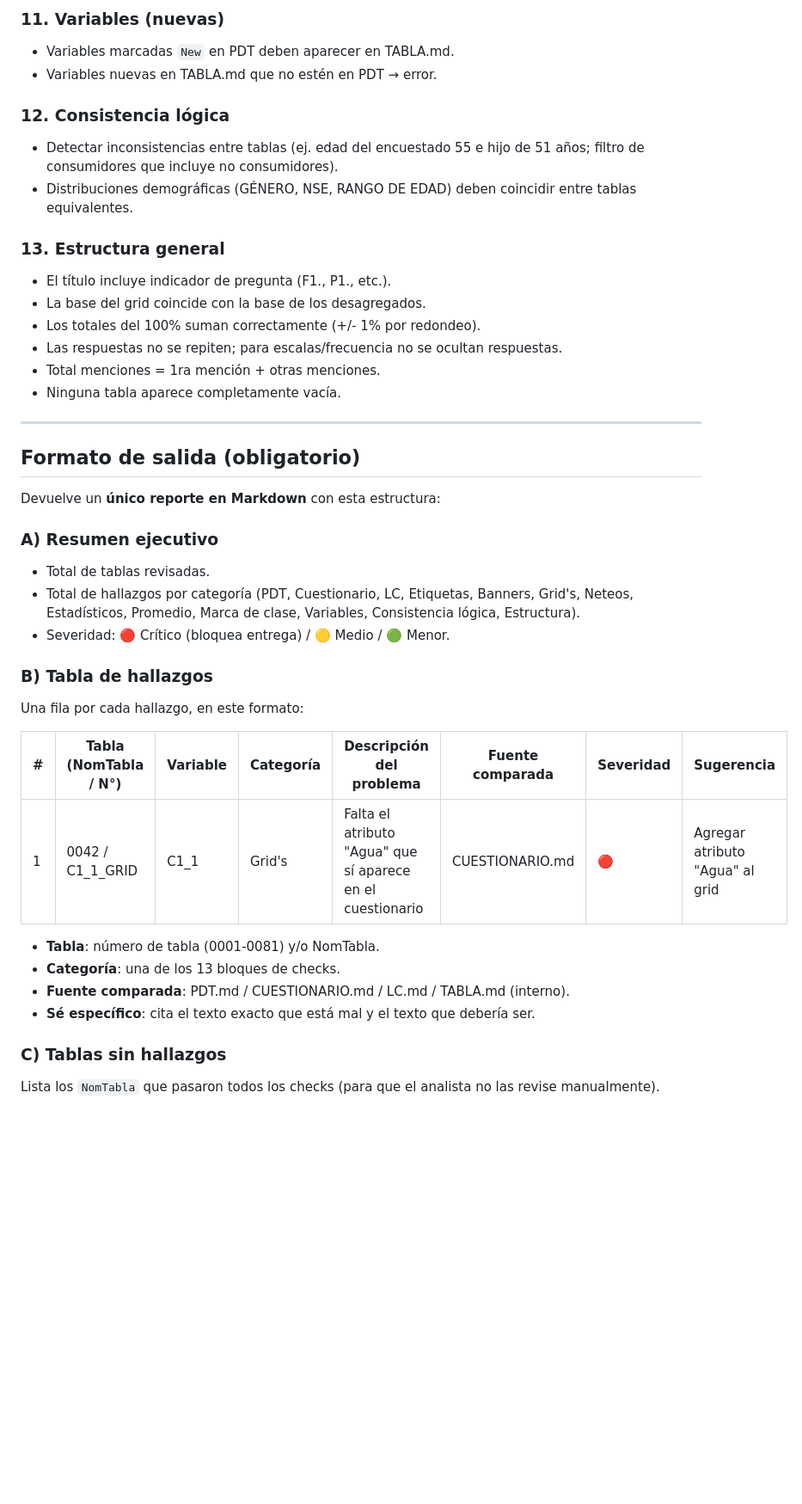
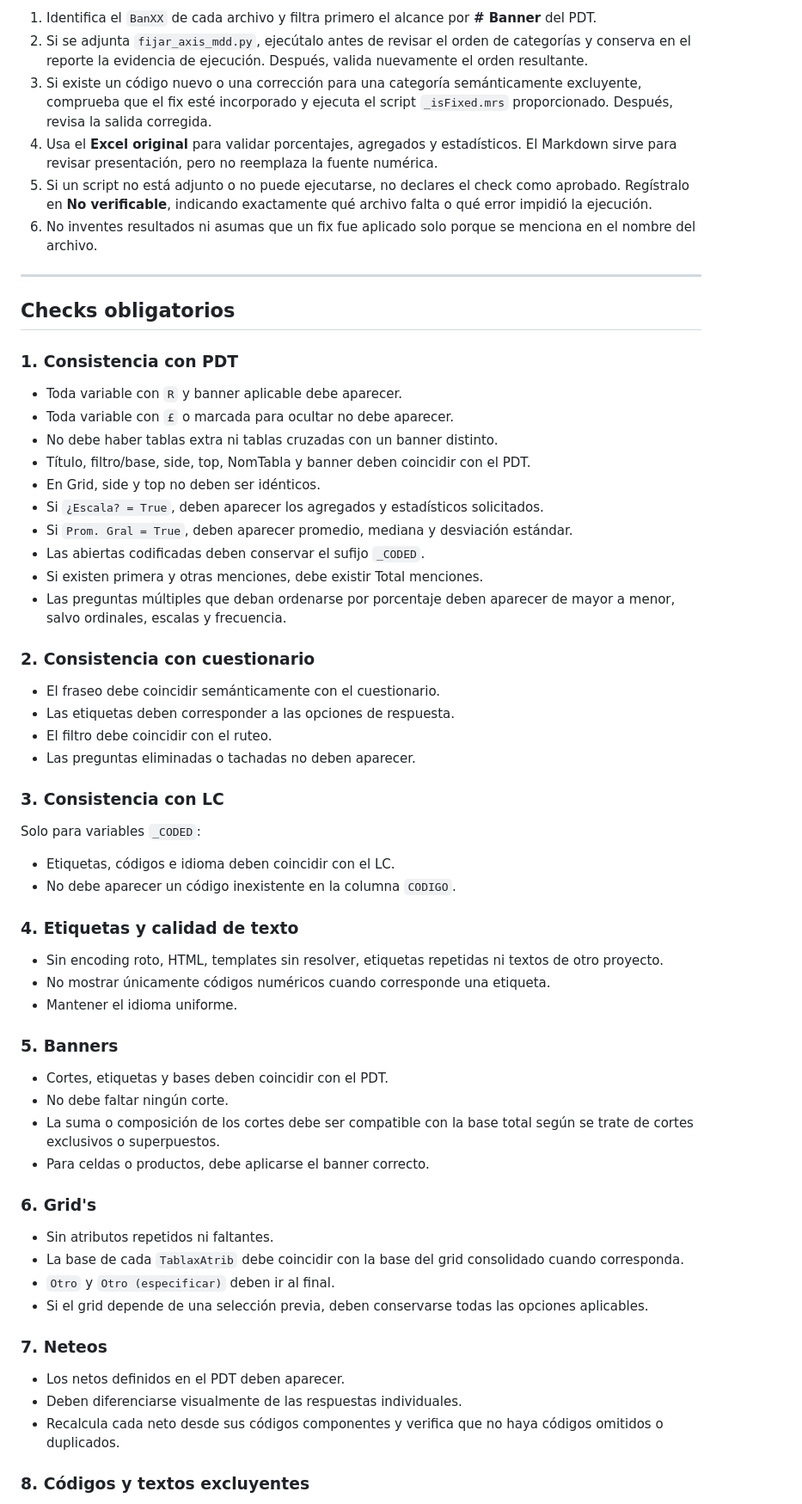
Before and after one commit to jphm22/Repositorio-PROMP, a Markdown page: qa-tablas-vs-pdt.md, the part around one of its changes. Shown at 86% size. Drawn GitHub-style; blank space fills up the shorter version.

Commit message:
Actualizacion de Prompt Tablas

```diff
--- a/qa-tablas-vs-pdt.md
+++ b/qa-tablas-vs-pdt.md
@@ -108,41 +31,66 @@ Revisa **cada tabla** del TABLA.md aplicando los siguientes 13 bloques de verifi
-### 11. Variables (nuevas)
-- Variables marcadas `New` en PDT deben aparecer en TABLA.md.
-- Variables nuevas en TABLA.md que no estén en PDT → error.
-
-### 12. Consistencia lógica
-- Detectar inconsistencias entre tablas (ej. edad del encuestado 55 e hijo de 51 años; filtro de consumidores que incluye no consumidores).
-- Distribuciones demográficas (GÉNERO, NSE, RANGO DE EDAD) deben coincidir entre tablas equivalentes.
-
-### 13. Estructura general
-- El título incluye indicador de pregunta (F1., P1., etc.).
-- La base del grid coincide con la base de los desagregados.
-- Los totales del 100% suman correctamente (+/- 1% por redondeo).
-- Las respuestas no se repiten; para escalas/frecuencia no se ocultan respuestas.
-- Total menciones = 1ra mención + otras menciones.
-- Ninguna tabla aparece completamente vacía.
+1. Identifica el `BanXX` de cada archivo y filtra primero el alcance por **# Banner** del PDT.
+2. Si se adjunta `fijar_axis_mdd.py`, ejecútalo antes de revisar el orden de categorías y conserva en el reporte la evidencia de ejecución. Después, valida nuevamente el orden resultante.
+3. Si existe un código nuevo o una corrección para una categoría semánticamente excluyente, comprueba que el fix esté incorporado y ejecuta el script `_isFixed.mrs` proporcionado. Después, revisa la salida corregida.
+4. Usa el **Excel original** para validar porcentajes, agregados y estadísticos. El Markdown sirve para revisar presentación, pero no reemplaza la fuente numérica.
+5. Si un script no está adjunto o no puede ejecutarse, no declares el check como aprobado. Regístralo en **No verificable**, indicando exactamente qué archivo falta o qué error impidió la ejecución.
+6. No inventes resultados ni asumas que un fix fue aplicado solo porque se menciona en el nombre del archivo.
 
 ---
 
-## Formato de salida (obligatorio)
+## Checks obligatorios
 
-Devuelve un **único reporte en Markdown** con esta estructura:
+### 1. Consistencia con PDT
 
-### A) Resumen ejecutivo
-- Total de tablas revisadas.
-- Total de hallazgos por categoría (PDT, Cuestionario, LC, Etiquetas, Banners, Grid's, Neteos, Estadísticos, Promedio, Marca de clase, Variables, Consistencia lógica, Estructura).
-- Severidad: 🔴 Crítico (bloquea entrega) / 🟡 Medio / 🟢 Menor.
+- Toda variable con `R` y banner aplicable debe aparecer.
+- Toda variable con `£` o marcada para ocultar no debe aparecer.
+- No debe haber tablas extra ni tablas cruzadas con un banner distinto.
+- Título, filtro/base, side, top, NomTabla y banner deben coincidir con el PDT.
+- En Grid, side y top no deben ser idénticos.
+- Si `¿Escala? = True`, deben aparecer los agregados y estadísticos solicitados.
+- Si `Prom. Gral = True`, deben aparecer promedio, mediana y desviación estándar.
+- Las abiertas codificadas deben conservar el sufijo `_CODED`.
+- Si existen primera y otras menciones, debe existir Total menciones.
+- Las preguntas múltiples que deban ordenarse por porcentaje deben aparecer de mayor a menor, salvo ordinales, escalas y frecuencia.
 
-### B) Tabla de hallazgos
-Una fila por cada hallazgo, en este formato:
+### 2. Consistencia con cuestionario
 
-| # | Tabla (NomTabla / N°) | Variable | Categoría | Descripción del problema | Fuente comparada | Severidad | Sugerencia |
-|---|---|---|---|---|---|---|---|
-| 1 | 0042 / C1_1_GRID | C1_1 | Grid's | Falta el atributo "Agua" que sí aparece en el cuestionario | CUESTIONARIO.md | 🔴 | Agregar atributo "Agua" al grid |
+- El fraseo debe coincidir semánticamente con el cuestionario.
+- Las etiquetas deben corresponder a las opciones de respuesta.
+- El filtro debe coincidir con el ruteo.
+- Las preguntas eliminadas o tachadas no deben aparecer.
 
-- **Tabla**: número de tabla (0001-0081) y/o NomTabla.
-- **Categoría**: una de los 13 bloques de checks.
-- **Fuente comparada**: PDT.md / CUESTIONARIO.md / LC.md / TABLA.md (interno).
-- **Sé específico**: cita el texto exacto que está mal y el texto que debería ser.
+### 3. Consistencia con LC
 
-### C) Tablas sin hallazgos
-Lista los `NomTabla` que pasaron todos los checks (para que el analista no las revise manualmente).
+Solo para variables `_CODED`:
+
+- Etiquetas, códigos e idioma deben coincidir con el LC.
+- No debe aparecer un código inexistente en la columna `CODIGO`.
+
+### 4. Etiquetas y calidad de texto
+
+- Sin encoding roto, HTML, templates sin resolver, etiquetas repetidas ni textos de otro proyecto.
+- No mostrar únicamente códigos numéricos cuando corresponde una etiqueta.
+- Mantener el idioma uniforme.
+
+### 5. Banners
+
+- Cortes, etiquetas y bases deben coincidir con el PDT.
+- No debe faltar ningún corte.
+- La suma o composición de los cortes debe ser compatible con la base total según se trate de cortes exclusivos o superpuestos.
+- Para celdas o productos, debe aplicarse el banner correcto.
+
+### 6. Grid's
+
+- Sin atributos repetidos ni faltantes.
+- La base de cada `TablaxAtrib` debe coincidir con la base del grid consolidado cuando corresponda.
+- `Otro` y `Otro (especificar)` deben ir al final.
+- Si el grid depende de una selección previa, deben conservarse todas las opciones aplicables.
+
+### 7. Neteos
+
+- Los netos definidos en el PDT deben aparecer.
+- Deben diferenciarse visualmente de las respuestas individuales.
+- Recalcula cada neto desde sus códigos componentes y verifica que no haya códigos omitidos o duplicados.
+
+### 8. Códigos y textos excluyentes
+
```
Also changed, not shown: other parts of qa-tablas-vs-pdt.md (+140 -103 lines).
